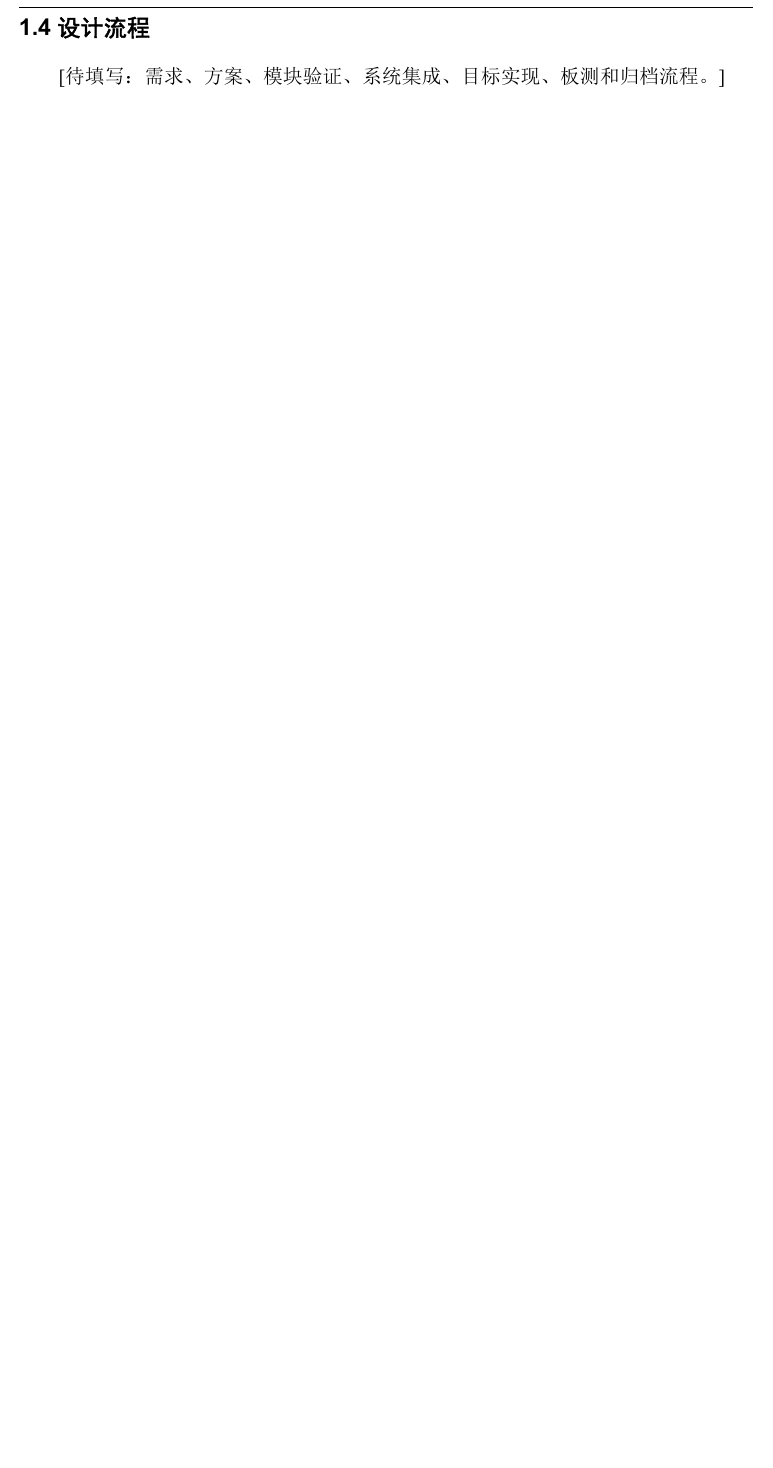
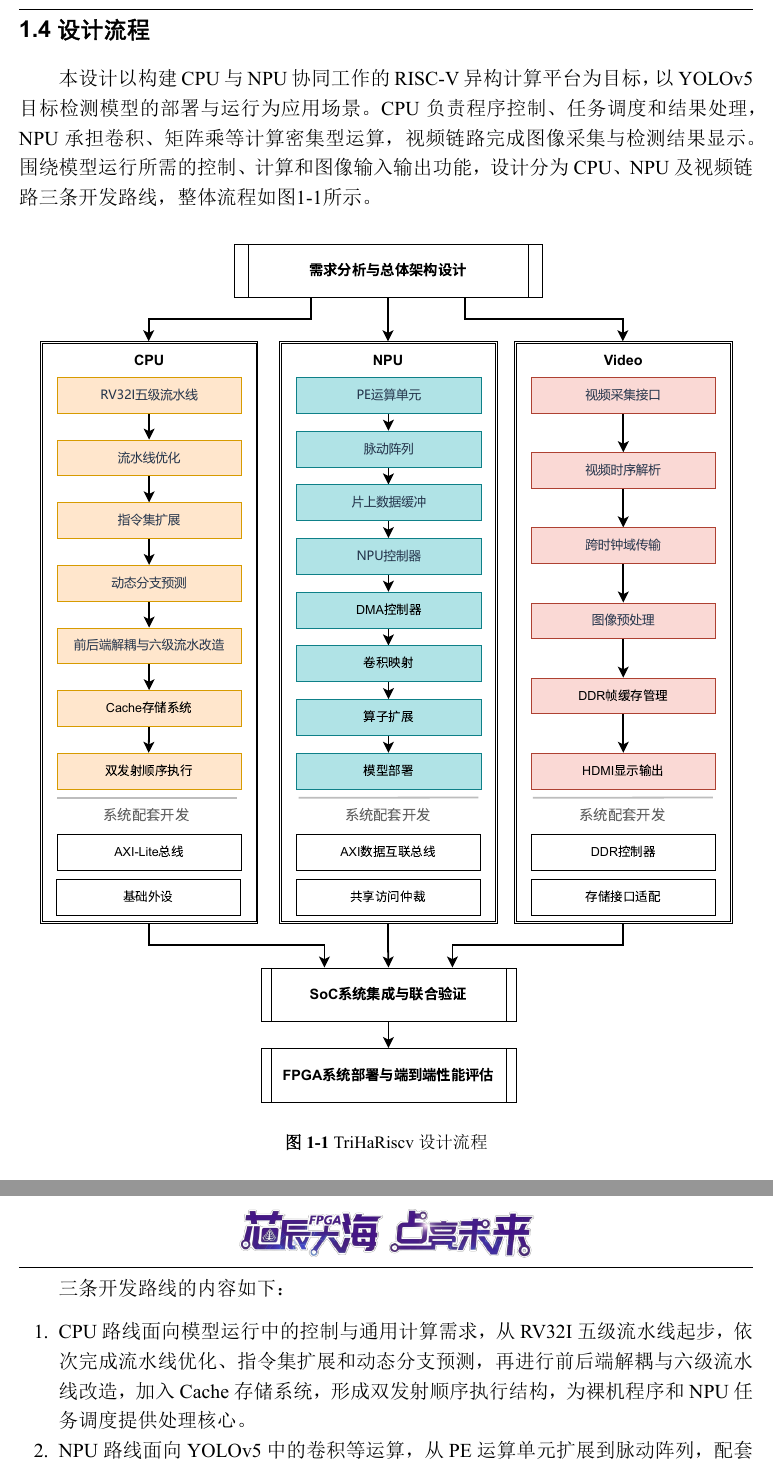
Before and after one commit to wan-yuanxing/TriHaRiscv-v3, a LaTeX document (docs/technical-report/latex/main.tex, which reads docs/technical-report/latex/chapters/01-overview.tex): part of page 6 of 22 before the commit and two parts of pages 6 and 7 of 23 after it, the two joined at a grey line, cut so that both start at the same text, the shorter picture padded with empty space. The pictures show the PDF file docs/technical-report/latex/main.pdf that the author committed with the source.

Commit message:
docs: update technical report and design flow diagram

```diff
--- a/docs/technical-report/latex/chapters/01-overview.tex
+++ b/docs/technical-report/latex/chapters/01-overview.tex
@@ -37,4 +37,27 @@
 
 \section{设计流程}
 
-{[}待填写：需求、方案、模块验证、系统集成、目标实现、板测和归档流程。{]}
+本设计以构建CPU与NPU协同工作的RISC-V异构计算平台为目标，以YOLOv5目标检测模型的部署与运行为应用场景。
+CPU负责程序控制、任务调度和结果处理，NPU承担卷积、矩阵乘等计算密集型运算，视频链路完成图像采集与检测结果显示。
+围绕模型运行所需的控制、计算和图像输入输出功能，设计分为CPU、NPU及视频链路三条开发路线，整体流程如图\ref{fig:design-flow}所示。
+
+\begin{center}
+\begin{minipage}{\linewidth}
+\centering
+\captionsetup{type=figure,hypcap=false}
+\includegraphics[width=\linewidth,height=0.78\textheight,keepaspectratio]{../figure/rv32-soc-page4.pdf}
+\caption{TriHaRiscv设计流程}\label{fig:design-flow}
+\end{minipage}
+\end{center}
+
+三条开发路线的内容如下：
+\begin{enumerate}
+    \item CPU路线面向模型运行中的控制与通用计算需求，从RV32I五级流水线起步，依次完成流水线优化、指令集扩展和动态分支预测，
+    再进行前后端解耦与六级流水线改造，加入Cache存储系统，形成双发射顺序执行结构，为裸机程序和NPU任务调度提供处理核心。
+    \item NPU路线面向YOLOv5中的卷积等运算，从PE运算单元扩展到脉动阵列，配套设计片上数据缓冲、NPU控制器和DMA控制器，
+    完成计算调度及数据搬运；随后进行卷积映射与算子扩展，结合模型量化和软件调度完成模型部署。
+    \item 视频路线面向目标检测的图像输入与结果显示，依次完成视频采集接口、时序解析、跨时钟域传输和图像预处理，
+    配套DDR帧缓存管理及HDMI显示输出，连接图像采集、模型输入和检测结果显示。
+\end{enumerate}
+
+系统配套开发与三条路线同步进行，包括AXI-Lite总线与基础外设、AXI数据互连总线与共享访问仲裁，以及DDR控制器和存储接口适配。
```
Also changed, not shown: docs/technical-report/README.md, docs/technical-report/figure/rv32-soc-page4.pdf (added), docs/technical-report/latex/main.pdf, docs/technical-report/latex/chapters/01-overview.tex (8 more changed lines), 2 other files.
